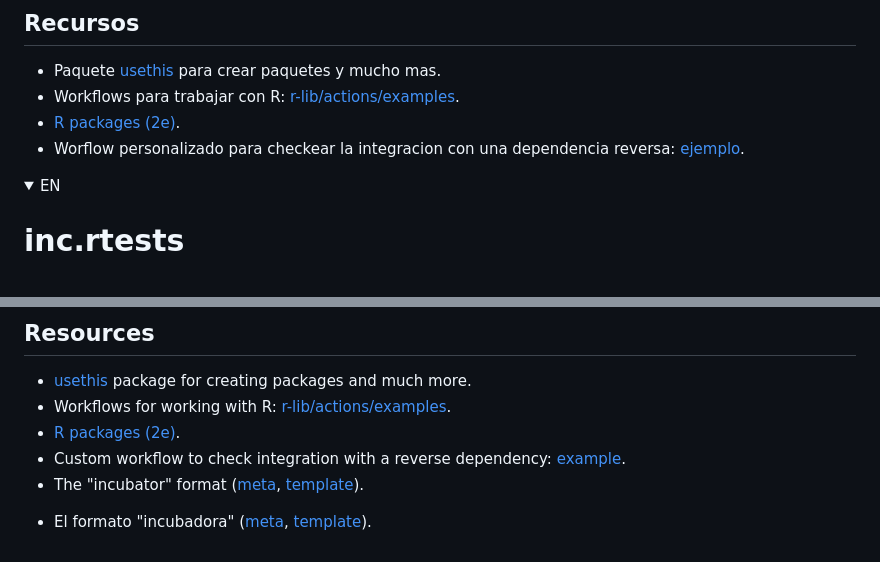
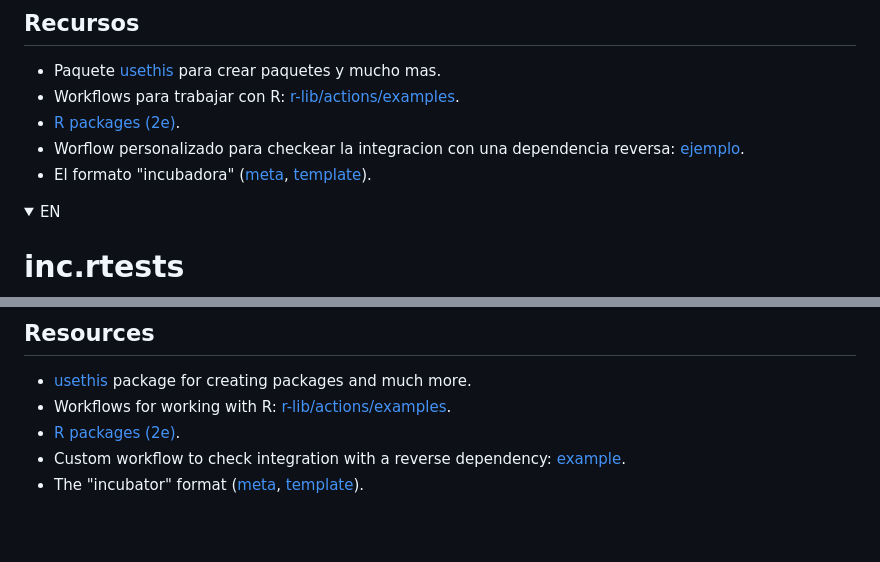
Before and after one commit to ixpantia/inc.rtests, a Markdown page: README.md, 2 parts joined by grey strips. GitHub-like rendering; folded sections open; blank space fills up the shorter version.

```diff
--- a/README.md
+++ b/README.md
@@ -53,6 +53,7 @@ En vivo.
 * Workflows para trabajar con R: [r-lib/actions/examples](https://github.com/r-lib/actions/tree/v2/examples#example-workflows).
 * [R packages (2e)](https://r-pkgs.org/).
 * Worflow personalizado para checkear la integracion con una dependencia reversa: [ejemplo](https://github.com/ixpantia/tower/pull/14/files#diff-8fe6f19b5ce17649a885f3ad91e83f63c1ca2dc91dbcd00fa3bd7e242f80dda7).
+* El formato "incubadora" ([meta](https://github.com/dsincubator/meta), [template](https://github.com/dsincubator/template)).
 
 <details><summary>EN</summary>
 
@@ -115,7 +116,3 @@ Live.
 
 
 </details>
-
-
-
-* El formato "incubadora" ([meta](https://github.com/dsincubator/meta), [template](https://github.com/dsincubator/template)).
```
